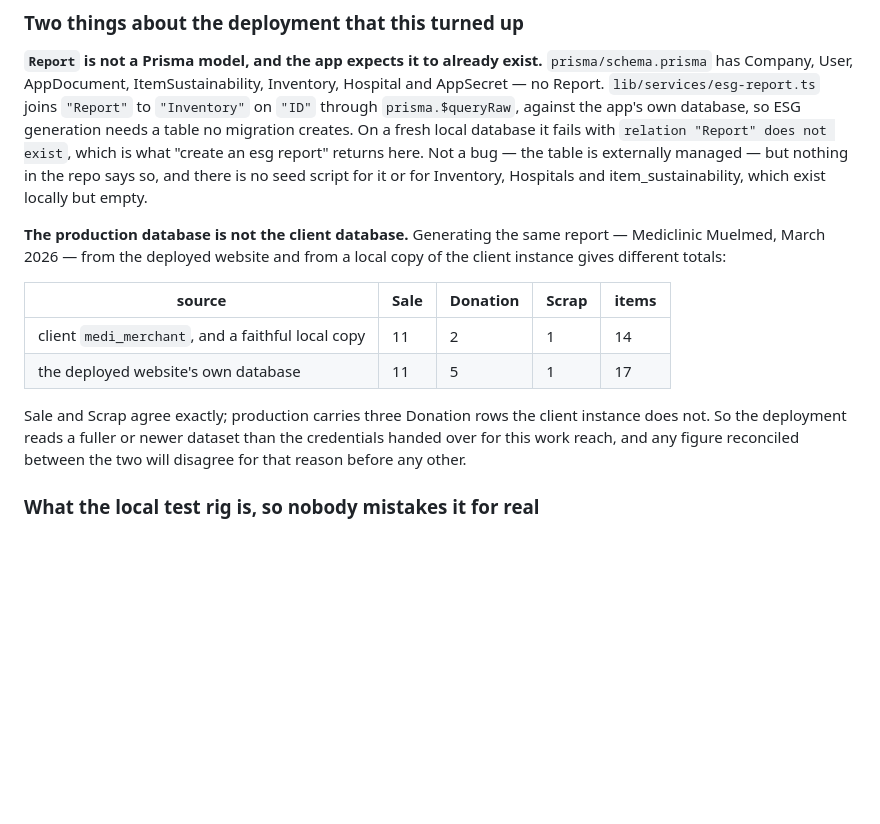
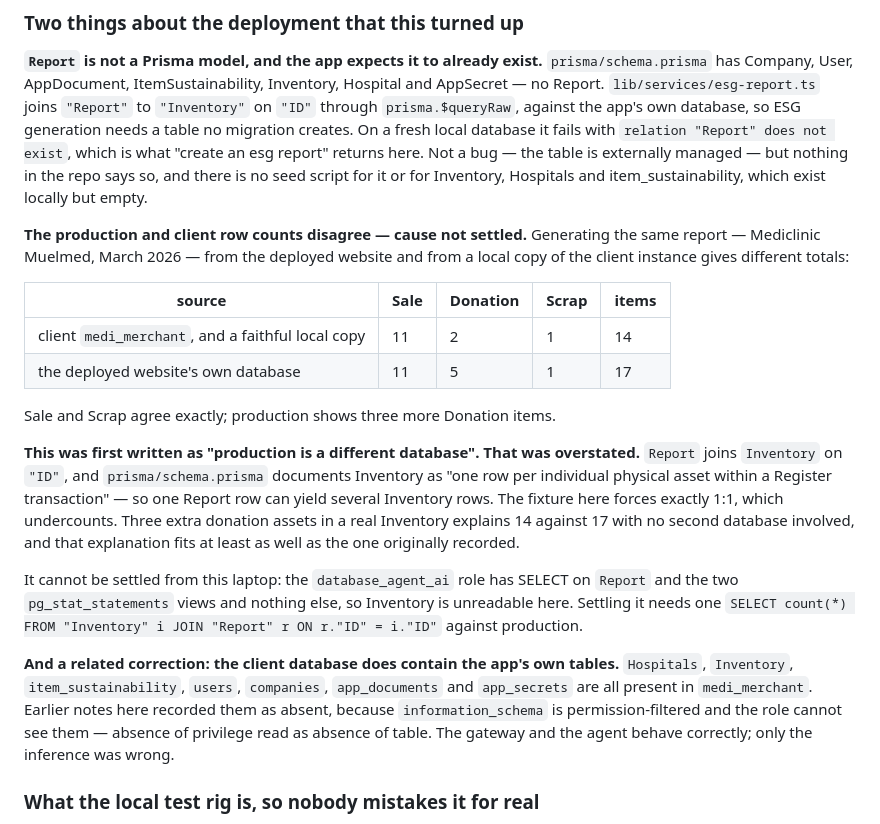
Before and after one commit to Drolsey/syslab-server, a Markdown page: HANDOVER.md, the part around the change. Rendered like a GitHub page; blank space fills up the shorter version.

Commit message:
Retract "production is a different database": it is a join assumption
The 14-against-17 item count for Muelmed March 2026 was recorded as
evidence that the deployment reads a different dataset. That was
overstated. Report joins Inventory on "ID", and schema.prisma documents
Inventory as one row per individual physical asset within a Register
transaction, so one Report row can yield several Inventory rows. The local
fixture forces 1:1, which undercounts, and three extra donation assets in a
real Inventory explains the gap with no second database. Neither
explanation can be ruled out from here.

Also corrects the claim that the client database holds only Report. It
holds Hospitals, Inventory, item_sustainability, users, companies,
app_documents and app_secrets as well. The role has SELECT on Report and
the two pg_stat_statements views only, and information_schema is
permission-filtered, so introspection returning one table was absence of
privilege read as absence of table.

Settling the count needs one query against production that this laptop
cannot run: count(*) from Inventory joined to Report on "ID".

Co-Authored-By: Claude Opus 5 <noreply@anthropic.com>

```diff
--- a/HANDOVER.md
+++ b/HANDOVER.md
@@ -149,7 +149,7 @@ externally managed — but nothing in the repo says so, and there is no seed
 script for it or for Inventory, Hospitals and item_sustainability, which exist
 locally but empty.
 
-**The production database is not the client database.** Generating the same
+**The production and client row counts disagree — cause not settled.** Generating the same
 report — Mediclinic Muelmed, March 2026 — from the deployed website and from a
 local copy of the client instance gives different totals:
 
@@ -158,10 +158,28 @@ local copy of the client instance gives different totals:
 | client `medi_merchant`, and a faithful local copy | 11 | 2 | 1 | 14 |
 | the deployed website's own database | 11 | 5 | 1 | 17 |
 
-Sale and Scrap agree exactly; production carries three Donation rows the client
-instance does not. So the deployment reads a fuller or newer dataset than the
-credentials handed over for this work reach, and any figure reconciled between
-the two will disagree for that reason before any other.
+Sale and Scrap agree exactly; production shows three more Donation items.
+
+**This was first written as "production is a different database". That was
+overstated.** `Report` joins `Inventory` on `"ID"`, and `prisma/schema.prisma`
+documents Inventory as "one row per individual physical asset within a Register
+transaction" — so one Report row can yield several Inventory rows. The fixture
+here forces exactly 1:1, which undercounts. Three extra donation assets in a
+real Inventory explains 14 against 17 with no second database involved, and
+that explanation fits at least as well as the one originally recorded.
+
+It cannot be settled from this laptop: the `database_agent_ai` role has SELECT
+on `Report` and the two `pg_stat_statements` views and nothing else, so
+Inventory is unreadable here. Settling it needs one `SELECT count(*) FROM
+"Inventory" i JOIN "Report" r ON r."ID" = i."ID"` against production.
+
+**And a related correction: the client database does contain the app's own
+tables.** `Hospitals`, `Inventory`, `item_sustainability`, `users`, `companies`,
+`app_documents` and `app_secrets` are all present in `medi_merchant`. Earlier
+notes here recorded them as absent, because `information_schema` is
+permission-filtered and the role cannot see them — absence of privilege read as
+absence of table. The gateway and the agent behave correctly; only the
+inference was wrong.
 
 ### What the local test rig is, so nobody mistakes it for real
 
```
